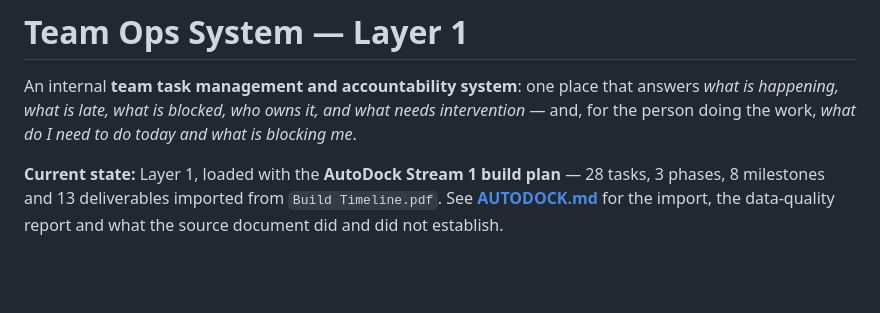
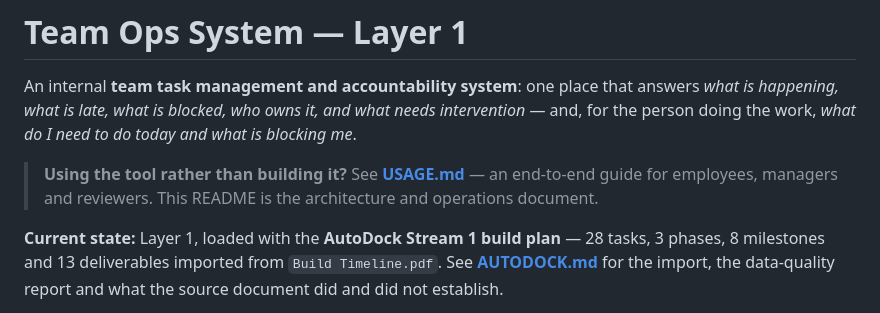
Before and after one commit to ranikinnal44/team-ops-system, a Markdown page: README.md, the part around the change. Drawn GitHub-style; blank space fills up the shorter version.

```diff
--- a/README.md
+++ b/README.md
@@ -3,6 +3,10 @@
 An internal **team task management and accountability system**: one place that answers
 *what is happening, what is late, what is blocked, who owns it, and what needs intervention* —
 and, for the person doing the work, *what do I need to do today and what is blocking me*.
+
+> **Using the tool rather than building it?** See **[USAGE.md](USAGE.md)** — an end-to-end
+> guide for employees, managers and reviewers. This README is the architecture and
+> operations document.
 
 **Current state:** Layer 1, loaded with the **AutoDock Stream 1 build plan** — 28 tasks, 3 phases,
 8 milestones and 13 deliverables imported from `Build Timeline.pdf`. See **[AUTODOCK.md](AUTODOCK.md)** for the import, the data-quality report and
```
Also changed, not shown: USAGE.md (added, +515 -0 lines).
